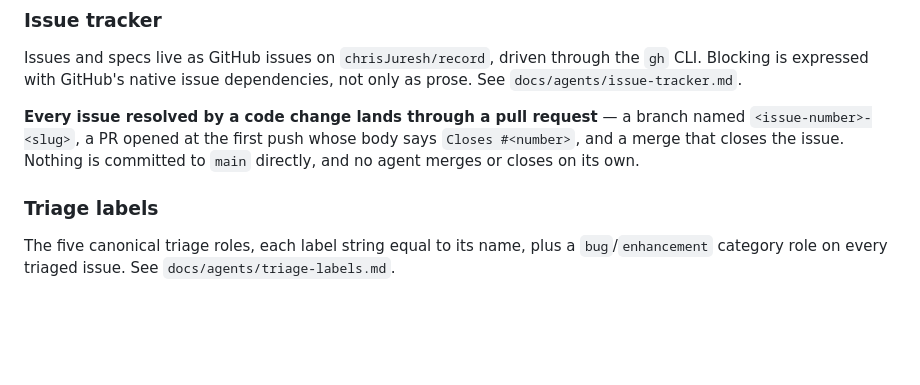
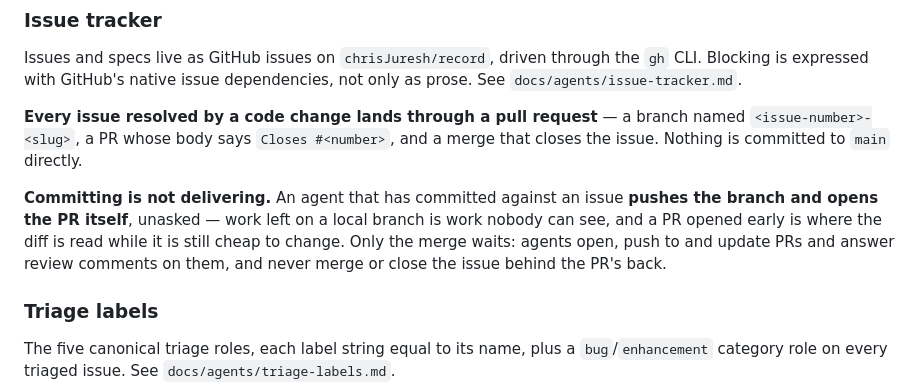
Before and after one commit to chrisJuresh/record, a Markdown page: AGENTS.md, the part around the change. Drawn GitHub-style; blank space fills up the shorter version.

```diff
--- a/AGENTS.md
+++ b/AGENTS.md
@@ -322,9 +322,15 @@ Issues and specs live as GitHub issues on `chrisJuresh/record`, driven through t
 as prose. See `docs/agents/issue-tracker.md`.
 
 **Every issue resolved by a code change lands through a pull request** — a
-branch named `<issue-number>-<slug>`, a PR opened at the first push whose body
-says `Closes #<number>`, and a merge that closes the issue. Nothing is committed
-to `main` directly, and no agent merges or closes on its own.
+branch named `<issue-number>-<slug>`, a PR whose body says `Closes #<number>`,
+and a merge that closes the issue. Nothing is committed to `main` directly.
+
+**Committing is not delivering.** An agent that has committed against an issue
+**pushes the branch and opens the PR itself**, unasked — work left on a local
+branch is work nobody can see, and a PR opened early is where the diff is read
+while it is still cheap to change. Only the merge waits: agents open, push to
+and update PRs and answer review comments on them, and never merge or close the
+issue behind the PR's back.
 
 ### Triage labels
 
```
Also changed, not shown: docs/agents/issue-tracker.md (+9 -3 lines).
